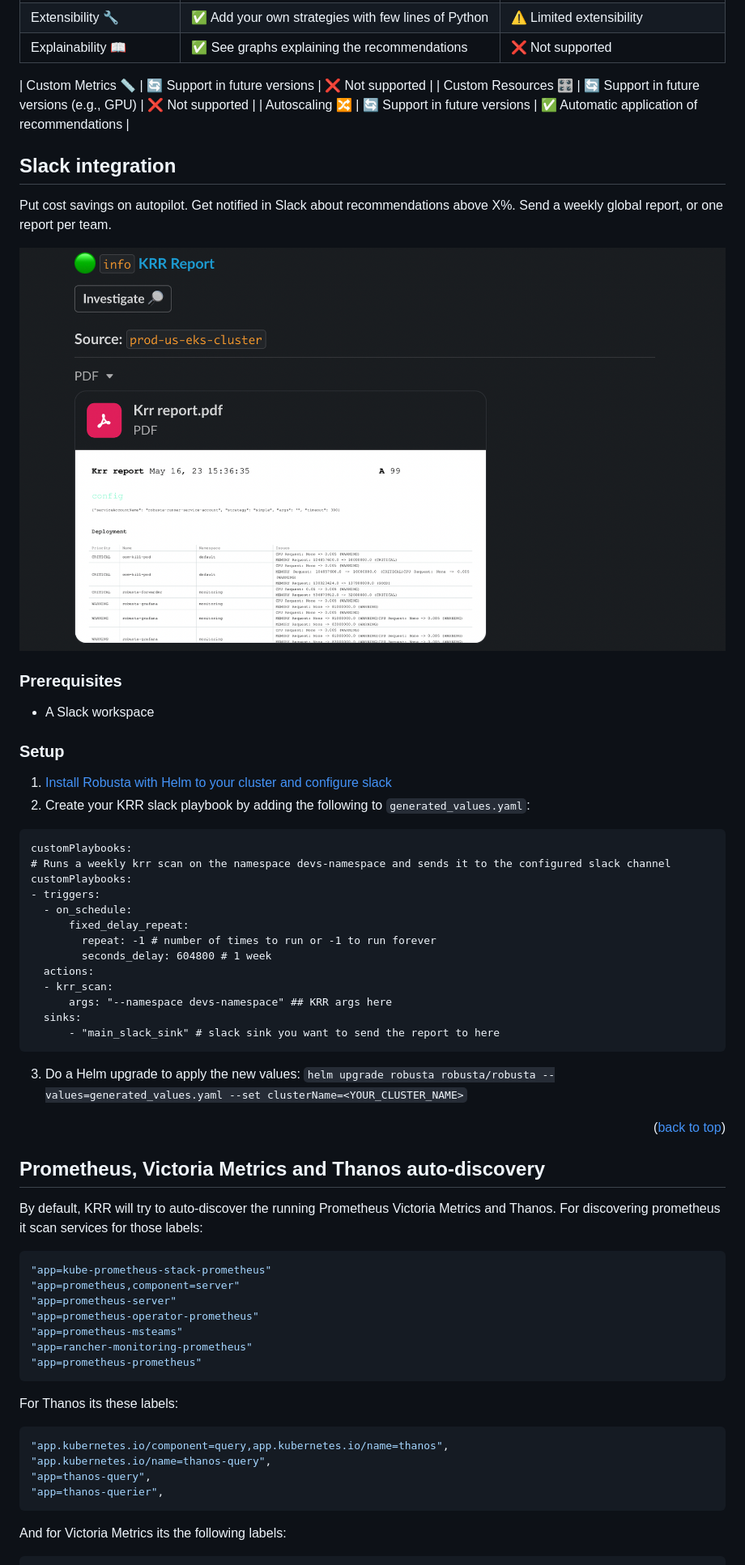
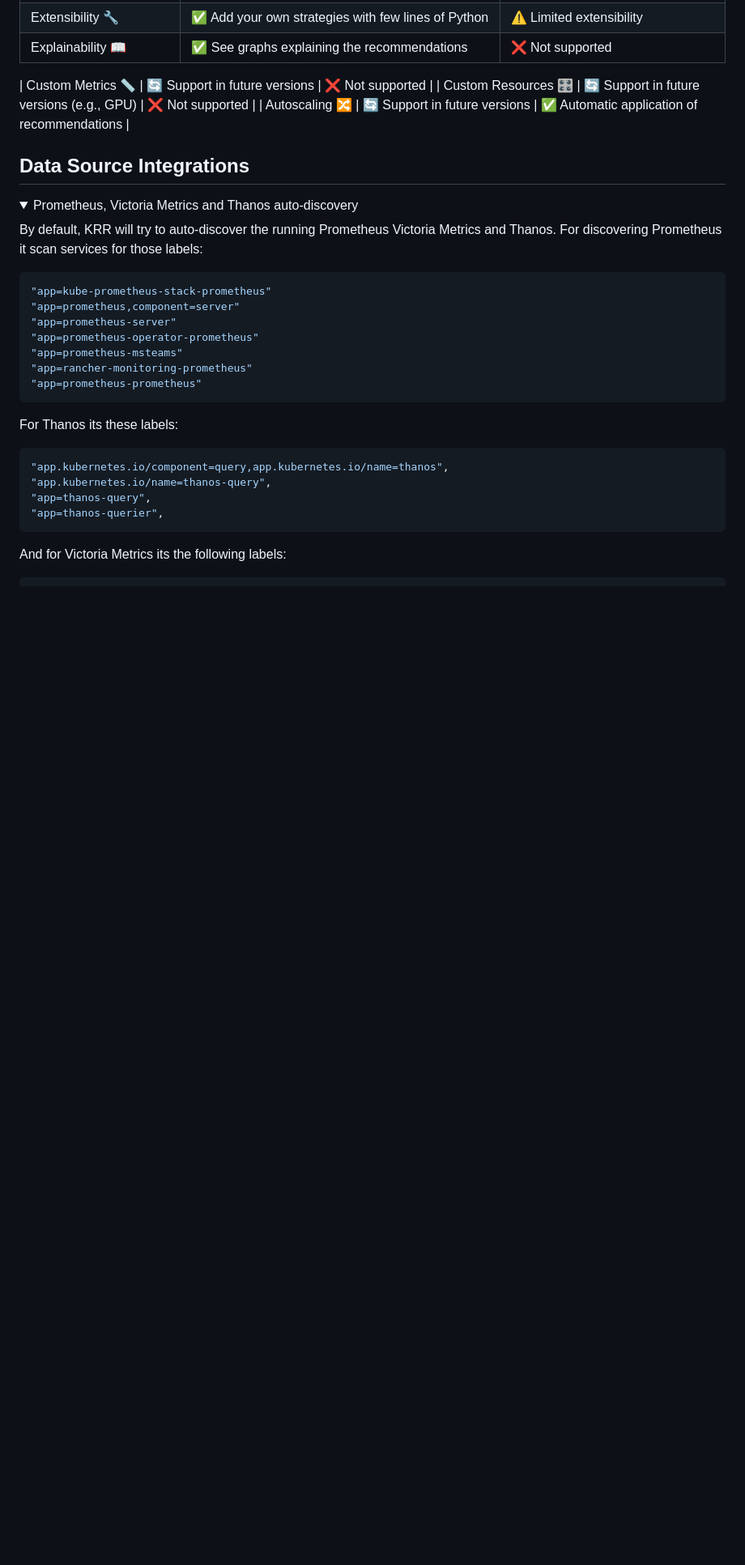
Before and after one commit to robusta-dev/krr, a Markdown page: README.md, the part around one of its changes. Shown at 81% size. GitHub-like rendering; folded sections open; blank space fills up the shorter version.

````diff
--- a/README.md
+++ b/README.md
@@ -365,47 +362,16 @@ Find about how KRR tries to find the default prometheus to connect <a href="#pro
 
 <!-- ADVANCED USAGE EXAMPLES -->
 
-## Slack integration
 
-Put cost savings on autopilot. Get notified in Slack about recommendations above X%. Send a weekly global report, or one report per team.
 
-![Slack Screen Shot][slack-screenshot]
 
-### Prerequisites
+## Data Source Integrations
 
-- A Slack workspace
-
-### Setup
-
-1. [Install Robusta with Helm to your cluster and configure slack](https://docs.robusta.dev/master/installation.html)
-2. Create your KRR slack playbook by adding the following to `generated_values.yaml`:
-
-```
-customPlaybooks:
-# Runs a weekly krr scan on the namespace devs-namespace and sends it to the configured slack channel
-customPlaybooks:
-- triggers:
-  - on_schedule:
-      fixed_delay_repeat:
-        repeat: -1 # number of times to run or -1 to run forever
-        seconds_delay: 604800 # 1 week
-  actions:
-  - krr_scan:
-      args: "--namespace devs-namespace" ## KRR args here
-  sinks:
-      - "main_slack_sink" # slack sink you want to send the report to here
-```
-
-3. Do a Helm upgrade to apply the new values: `helm upgrade robusta robusta/robusta --values=generated_values.yaml --set clusterName=<YOUR_CLUSTER_NAME>`
-
-<p align="right">(<a href="#readme-top">back to top</a>)</p>
-
-<!-- Port-forwarding -->
-
-## Prometheus, Victoria Metrics and Thanos auto-discovery
+<details>
+  <summary>Prometheus, Victoria Metrics and Thanos auto-discovery</summary>
 
 By default, KRR will try to auto-discover the running Prometheus Victoria Metrics and Thanos.
-For discovering prometheus it scan services for those labels:
+For discovering Prometheus it scan services for those labels:
 
 ```python
 "app=kube-prometheus-stack-prometheus"
````
Also changed, not shown: other parts of README.md (+100 -27 lines), images/krr-datasources.png (added), images/krr-other-integrations.png (added), 2 other files.
